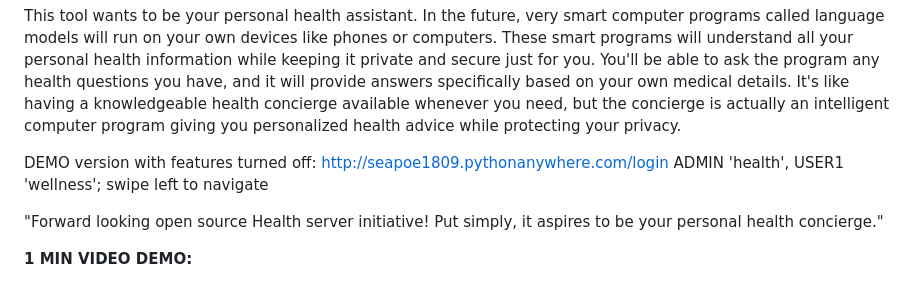
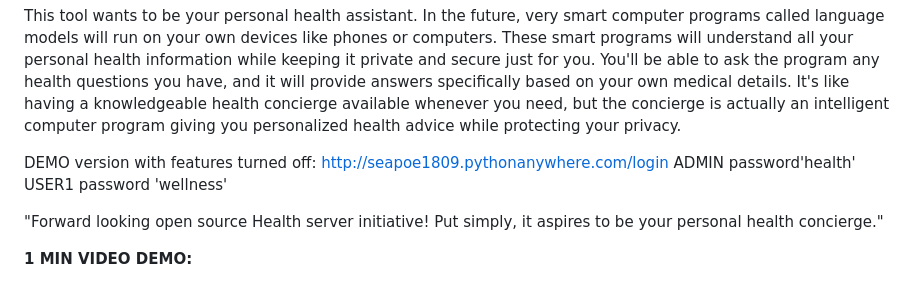
Before and after one commit to seapoe1809/Health_server, a Markdown page: README.md, the part around the change. Drawn GitHub-style.

```diff
--- a/README.md
+++ b/README.md
@@ -7,7 +7,11 @@
 This tool wants to be your personal health assistant. In the future, very smart computer programs called language models will run on your own devices like phones or computers. These smart programs will understand all your personal health information while keeping it private and secure just for you. You'll be able to ask the program any health questions you have, and it will provide answers specifically based on your own medical details. It's like having a knowledgeable health concierge available whenever you need, but the concierge is actually an intelligent computer program giving you personalized health advice while protecting your privacy.
 
 DEMO version with features turned off: http://seapoe1809.pythonanywhere.com/login
-ADMIN 'health', USER1 'wellness'; swipe left to navigate
+ADMIN
+password'health'
+USER1
+password 'wellness'
+
 
 "Forward looking open source Health server initiative! Put simply, it aspires to be your personal health concierge."
 
```
